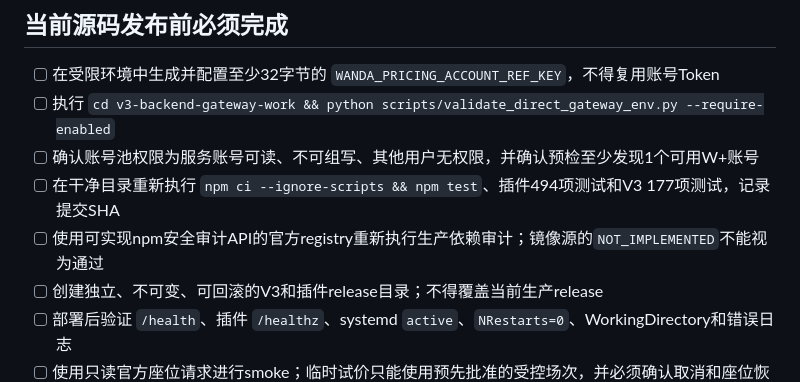
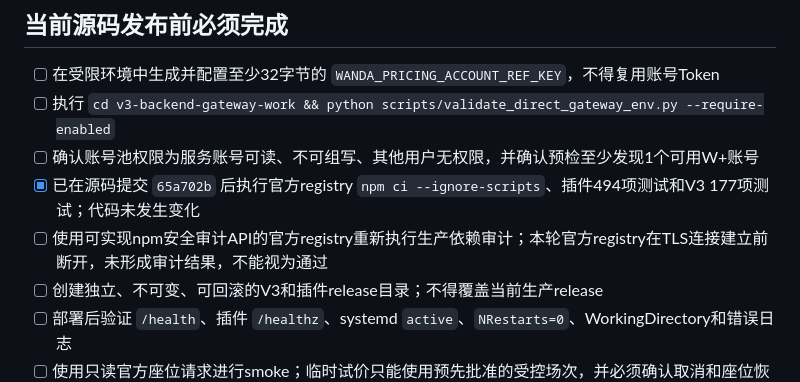
Before and after one commit to size0/yumaiduo, a Markdown page: plugin-auto-reply-work/RELEASE_CHECKLIST.md, the part around the change. Rendered like a GitHub page.

Commit message:
docs: record clean release verification

```diff
--- a/plugin-auto-reply-work/RELEASE_CHECKLIST.md
+++ b/plugin-auto-reply-work/RELEASE_CHECKLIST.md
@@ -32,8 +32,8 @@
 - [ ] 在受限环境中生成并配置至少32字节的 `WANDA_PRICING_ACCOUNT_REF_KEY`，不得复用账号Token
 - [ ] 执行 `cd v3-backend-gateway-work && python scripts/validate_direct_gateway_env.py --require-enabled`
 - [ ] 确认账号池权限为服务账号可读、不可组写、其他用户无权限，并确认预检至少发现1个可用W+账号
-- [ ] 在干净目录重新执行 `npm ci --ignore-scripts && npm test`、插件494项测试和V3 177项测试，记录提交SHA
-- [ ] 使用可实现npm安全审计API的官方registry重新执行生产依赖审计；镜像源的`NOT_IMPLEMENTED`不能视为通过
+- [x] 已在源码提交 `65a702b` 后执行官方registry `npm ci --ignore-scripts`、插件494项测试和V3 177项测试；代码未发生变化
+- [ ] 使用可实现npm安全审计API的官方registry重新执行生产依赖审计；本轮官方registry在TLS连接建立前断开，未形成审计结果，不能视为通过
 - [ ] 创建独立、不可变、可回滚的V3和插件release目录；不得覆盖当前生产release
 - [ ] 部署后验证 `/health`、插件 `/healthz`、systemd `active`、`NRestarts=0`、WorkingDirectory和错误日志
 - [ ] 使用只读官方座位请求进行smoke；临时试价只能使用预先批准的受控场次，并必须确认取消和座位恢复
```
